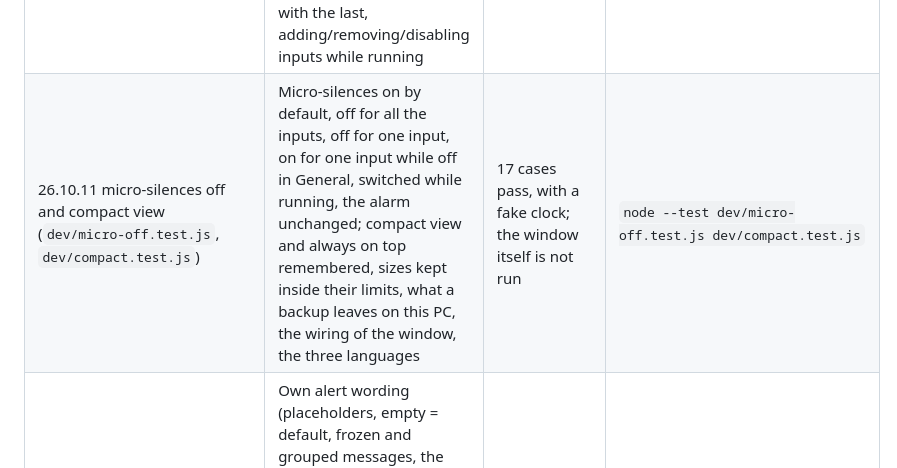
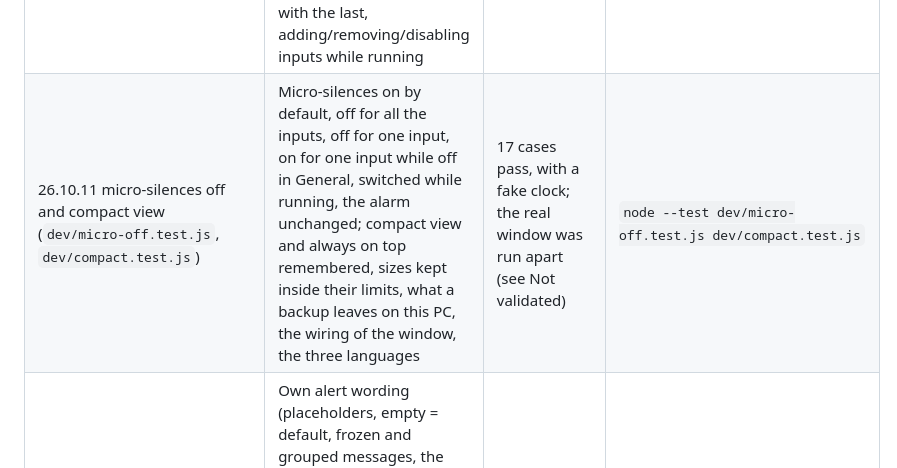
Before and after one commit to djgragra/dead-air-watchdog, a Markdown page: README.md, the part around one of its changes. Rendered like a GitHub page.

Commit message:
Docs: the compact view was run in the real window on Linux (Xvfb)
Co-Authored-By: Claude Sonnet 5.5 <noreply@anthropic.com>
Claude-Session: https://claude.ai/code/session_019j9QrmYiEcwbt76SBcc5bg

```diff
--- a/README.md
+++ b/README.md
@@ -129,7 +129,7 @@ Results as of October 2026 (macOS, Node 24, Electron 44.4.3, ffmpeg 9.0.1). Run
 | Signature (`dev/signature.test.js`) | Log files per day with rotation at 5 MB and 7 days; support info without settings and with `~` for the home folder; the `garage-common` headers; every icon file and its size; logo transparency; the changelog entry of the current version | 9 cases pass | `node --test dev/signature.test.js` |
 | Engine events | An input that had a transient stream error returns to normal when the engine reports it OK (the fault is routed by input id; it once stayed "offline" forever) | covered by the monitor tests | `node --test dev/monitor.test.js` |
 | Monitor with a fake clock | Alert on alarm and on recovery, reminders, gap on suspension, recovery after a crash, retry of failed channels, no credentials in alerts; **several inputs**: independent detectors and thresholds, one log entry and one alert (with the input name) each, a single alarm sound that re-arms on new alarms and stops with the last, adding/removing/disabling inputs while running | 19 cases pass (monitor, retry dispatcher, translations) | `node --test dev/monitor.test.js` |
-| 26.10.11 micro-silences off and compact view (`dev/micro-off.test.js`, `dev/compact.test.js`) | Micro-silences on by default, off for all the inputs, off for one input, on for one input while off in General, switched while running, the alarm unchanged; compact view and always on top remembered, sizes kept inside their limits, what a backup leaves on this PC, the wiring of the window, the three languages | 17 cases pass, with a fake clock; the window itself is not run | `node --test dev/micro-off.test.js dev/compact.test.js` |
+| 26.10.11 micro-silences off and compact view (`dev/micro-off.test.js`, `dev/compact.test.js`) | Micro-silences on by default, off for all the inputs, off for one input, on for one input while off in General, switched while running, the alarm unchanged; compact view and always on top remembered, sizes kept inside their limits, what a backup leaves on this PC, the wiring of the window, the three languages | 17 cases pass, with a fake clock; the real window was run apart (see Not validated) | `node --test dev/micro-off.test.js dev/compact.test.js` |
 | 26.10.10 (`dev/templates.test.js`, `dev/engine-devices.test.js`, `dev/store.test.js`, `dev/wall-grid.test.js`, `dev/update-notice.test.js`) | Own alert wording (placeholders, empty = default, frozen and grouped messages, the prefix with the installation name, limits); eight cards open together in the real engine against a stub, one device with several pairs asks the same channels, a missing device and a missing pair are reported; several cards in the store (limit 32 shared with streams) and in the first audio window; the update alert links the site page in each language and never GitHub | Pass | `npm test` |
 | 26.10.9 (`dev/webhook.test.js`, `dev/engine-recovery.test.js`, `dev/signature.test.js`) | HTTP alerts against a real local HTTP server: POST JSON and GET fields, the Authorization header, the whole chain from a silent stream to the alarm and recovery requests, a receiver that fails once and is retried, address and token never in an error, settings and secrets (sealed, stripped from a backup); a stream whose first audio comes after 3.3 s is not given up, one that stalls after playing is reported at 3 s; the ad-hoc signature hook is wired in and ignores Windows and Linux | Pass (243 tests); the ad-hoc signature itself was not run (no Mac in the build environment) | `npm test` |
 | Notification tests (`dev/notifications.test.js`) | Email: one message, recipients in Bcc, `requireTLS` with a user name, timeouts, rejected addresses named, password masked, incomplete settings; recipients field (separators, repeats, limit of 20) and migration of the old single `to`; Telegram token format, page preview off, one failing recipient does not stop the others and the token never shows; same keys in the three languages | Pass, with a stand-in transport and a stand-in `fetch` | `npm test` |
```
Also changed, not shown: other parts of README.md (+1 -1 lines), CHANGELOG.md (+1 -1 lines).
